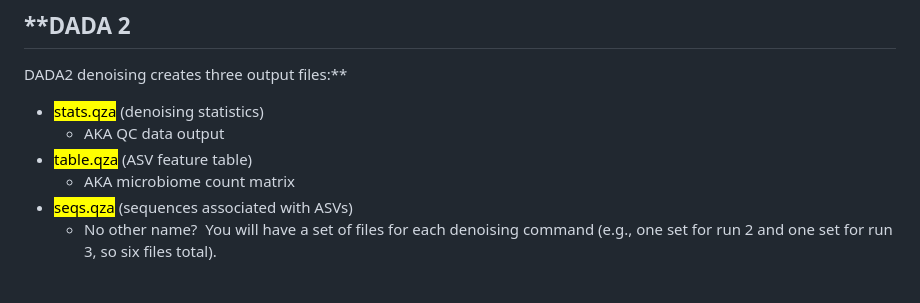
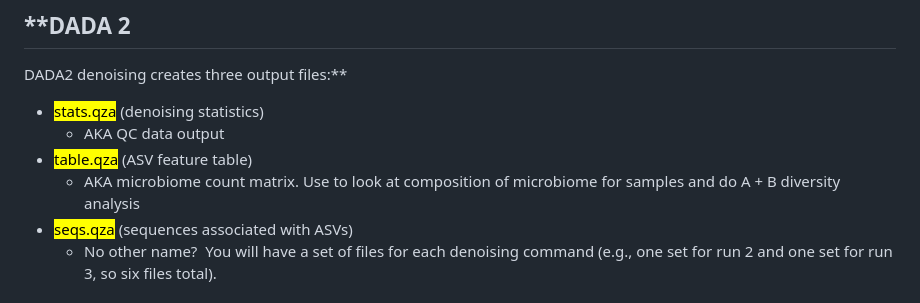
Before and after one commit to cmblanco427/ANEQ505_HW, a Markdown page: Notes/lab_notes.md, the part around the change. Drawn GitHub-style.

Commit message:
vault backup: 2026-02-21 13:27:46

```diff
--- a/Notes/lab_notes.md
+++ b/Notes/lab_notes.md
@@ -1003,7 +1003,7 @@ DADA2 denoising creates three output files:**
 - <mark style="background: #FFF3A3A6;">stats.qza</mark> (denoising statistics)
 	- AKA QC data output
 - <mark style="background: #FFF3A3A6;">table.qza</mark> (ASV feature table)
-	- AKA microbiome count matrix
+	- AKA microbiome count matrix. Use to look at composition of microbiome for samples and do A + B diversity analysis
 - <mark style="background: #FFF3A3A6;">seqs.qza</mark> (sequences associated with ASVs)
 	- No other name?
  You will have a set of files for each denoising command (e.g., one set for run 2 and one set for run 3, so six files total).
```
